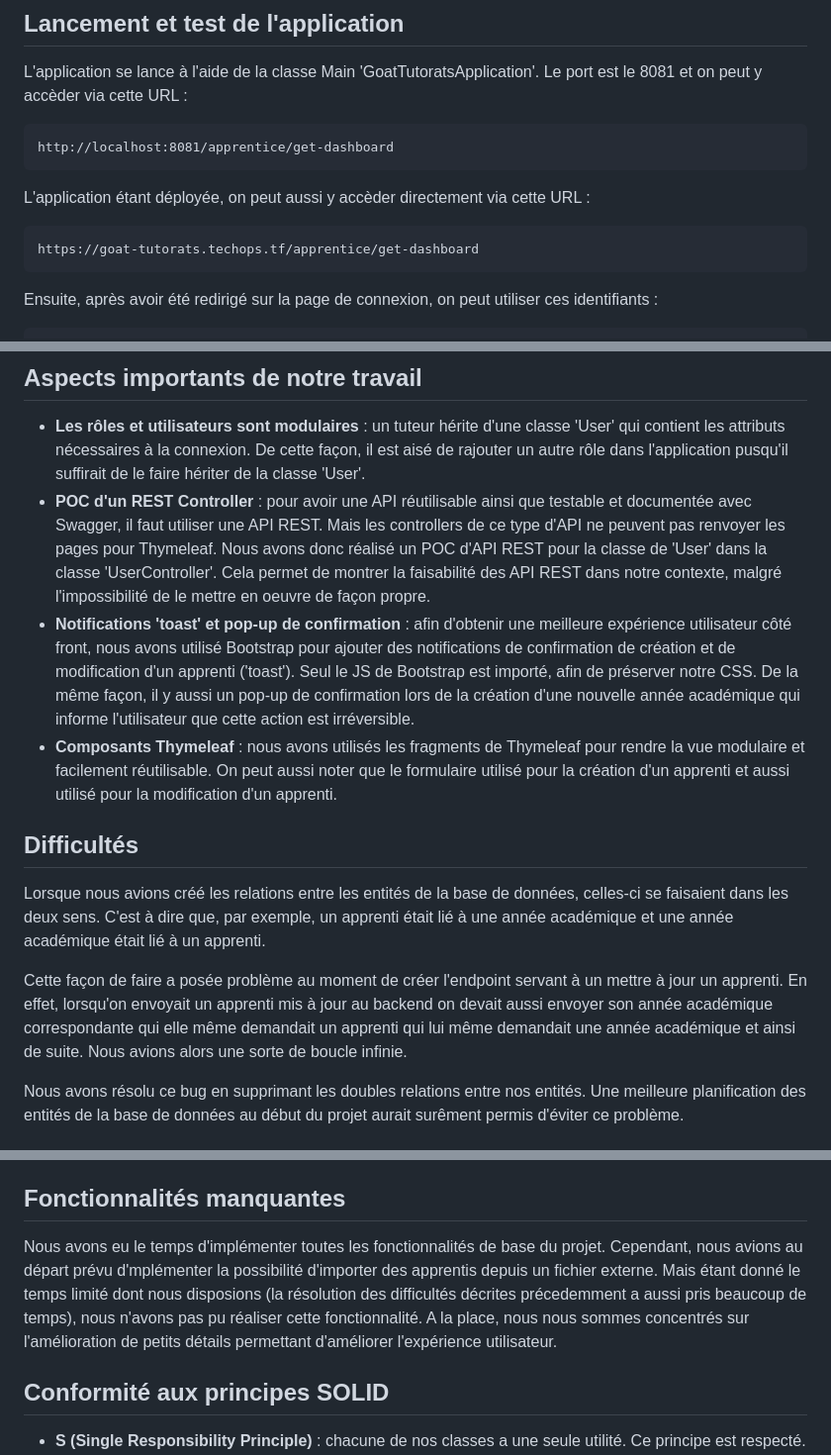
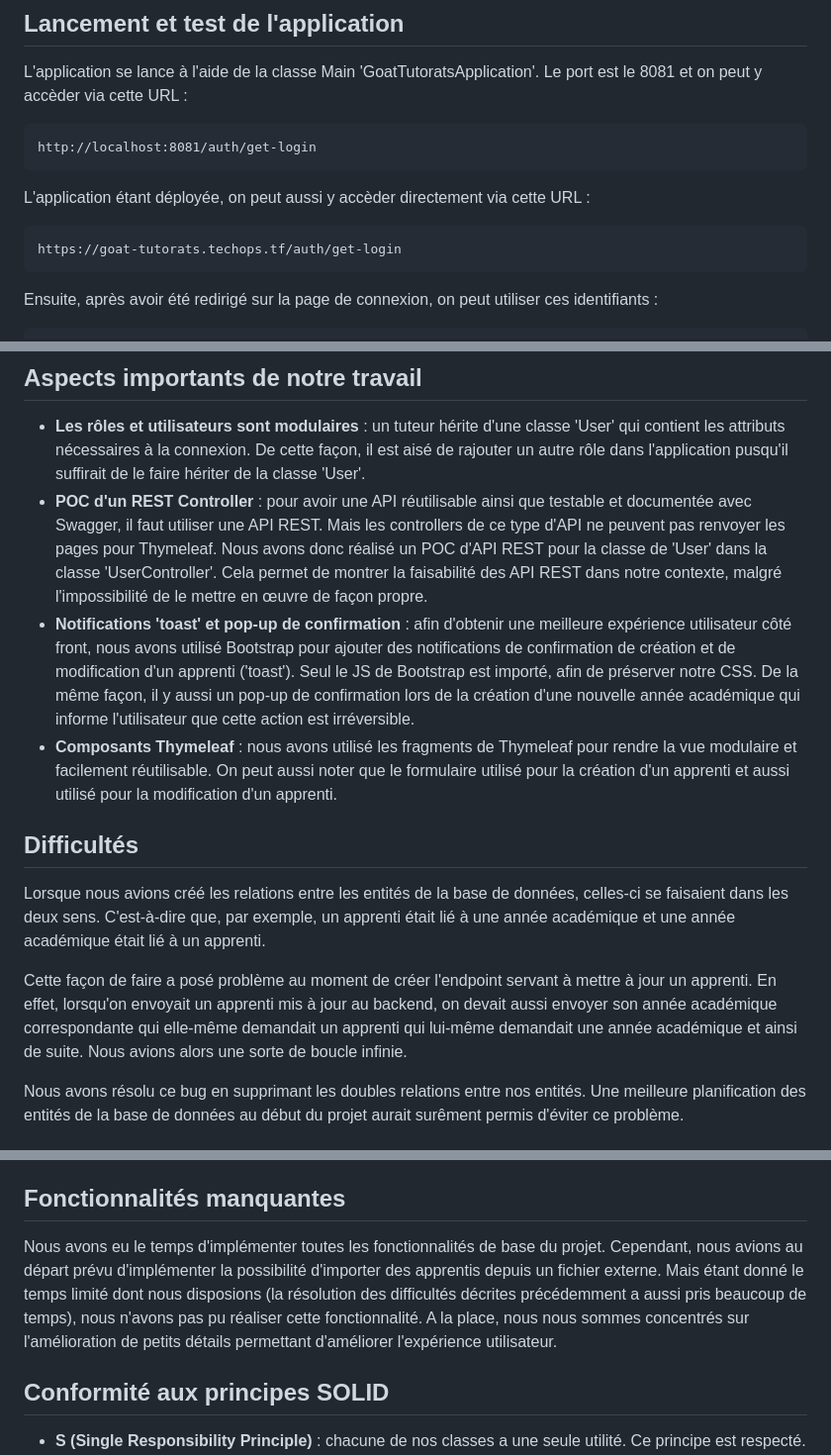
Before and after one commit to DurandAntonin/GoatTutorats, a Markdown page: Rapport.md, 3 parts joined by grey strips. Shown: that part at 99% size. Drawn GitHub-style.

````diff
--- a/Rapport.md
+++ b/Rapport.md
@@ -6,12 +6,12 @@ MASSINOND Matéo, DURAND Antonin et MENON Valentin
 
 L'application se lance à l'aide de la classe Main 'GoatTutoratsApplication'. Le port est le 8081 et on peut y accèder via cette URL :
 ```
-http://localhost:8081/apprentice/get-dashboard
+http://localhost:8081/auth/get-login
 ```
 
 L'application étant déployée, on peut aussi y accèder directement via cette URL :
 ```
-https://goat-tutorats.techops.tf/apprentice/get-dashboard
+https://goat-tutorats.techops.tf/auth/get-login
 ```
 
 Ensuite, après avoir été redirigé sur la page de connexion, on peut utiliser ces identifiants :
@@ -29,15 +29,15 @@ Nous nous sommes également servi de Docker et de Kubernetes pour le déploiemen
 ## Aspects importants de notre travail
 
 - **Les rôles et utilisateurs sont modulaires** : un tuteur hérite d'une classe 'User' qui contient les attributs nécessaires à la connexion. De cette façon, il est aisé de rajouter un autre rôle dans l'application pusqu'il suffirait de le faire hériter de la classe 'User'.
-- **POC d'un REST Controller** : pour avoir une API réutilisable ainsi que testable et documentée avec Swagger, il faut utiliser une API REST. Mais les controllers de ce type d'API ne peuvent pas renvoyer les pages pour Thymeleaf. Nous avons donc réalisé un POC d'API REST pour la classe de 'User' dans la classe 'UserController'. Cela permet de montrer la faisabilité des API REST dans notre contexte, malgré l'impossibilité de le mettre en oeuvre de façon propre.
+- **POC d'un REST Controller** : pour avoir une API réutilisable ainsi que testable et documentée avec Swagger, il faut utiliser une API REST. Mais les controllers de ce type d'API ne peuvent pas renvoyer les pages pour Thymeleaf. Nous avons donc réalisé un POC d'API REST pour la classe de 'User' dans la classe 'UserController'. Cela permet de montrer la faisabilité des API REST dans notre contexte, malgré l'impossibilité de le mettre en œuvre de façon propre.
 - **Notifications 'toast' et pop-up de confirmation** : afin d'obtenir une meilleure expérience utilisateur côté front, nous avons utilisé Bootstrap pour ajouter des notifications de confirmation de création et de modification d'un apprenti ('toast'). Seul le JS de Bootstrap est importé, afin de préserver notre CSS. De la même façon, il y aussi un pop-up de confirmation lors de la création d'une nouvelle année académique qui informe l'utilisateur que cette action est irréversible.
-- **Composants Thymeleaf** : nous avons utilisés les fragments de Thymeleaf pour rendre la vue modulaire et facilement réutilisable. On peut aussi noter que le formulaire utilisé pour la création d'un apprenti et aussi utilisé pour la modification d'un apprenti.
+- **Composants Thymeleaf** : nous avons utilisé les fragments de Thymeleaf pour rendre la vue modulaire et facilement réutilisable. On peut aussi noter que le formulaire utilisé pour la création d'un apprenti et aussi utilisé pour la modification d'un apprenti.
 
 ## Difficultés
 
-Lorsque nous avions créé les relations entre les entités de la base de données, celles-ci se faisaient dans les deux sens. C'est à dire que, par exemple, un apprenti était lié à une année académique et une année académique était lié à un apprenti.
+Lorsque nous avions créé les relations entre les entités de la base de données, celles-ci se faisaient dans les deux sens. C'est-à-dire que, par exemple, un apprenti était lié à une année académique et une année académique était lié à un apprenti.
 
-Cette façon de faire a posée problème au moment de créer l'endpoint servant à un mettre à jour un apprenti. En effet, lorsqu'on envoyait un apprenti mis à jour au backend on devait aussi envoyer son année académique correspondante qui elle même demandait un apprenti qui lui même demandait une année académique et ainsi de suite. Nous avions alors une sorte de boucle infinie.
+Cette façon de faire a posé problème au moment de créer l'endpoint servant à mettre à jour un apprenti. En effet, lorsqu'on envoyait un apprenti mis à jour au backend, on devait aussi envoyer son année académique correspondante qui elle-même demandait un apprenti qui lui-même demandait une année académique et ainsi de suite. Nous avions alors une sorte de boucle infinie.
 
 Nous avons résolu ce bug en supprimant les doubles relations entre nos entités. Une meilleure planification des entités de la base de données au début du projet aurait surêment permis d'éviter ce problème.
 
@@ -55,7 +55,7 @@ Nous avons résolu ce bug en supprimant les doubles relations entre nos entités
 
 ## Fonctionnalités manquantes
 
-Nous avons eu le temps d'implémenter toutes les fonctionnalités de base du projet. Cependant, nous avions au départ prévu d'mplémenter la possibilité d'importer des apprentis depuis un fichier externe. Mais étant donné le temps limité dont nous disposions (la résolution des difficultés décrites précedemment a aussi pris beaucoup de temps), nous n'avons pas pu réaliser cette fonctionnalité. A la place, nous nous sommes concentrés sur l'amélioration de petits détails permettant d'améliorer l'expérience utilisateur.
+Nous avons eu le temps d'implémenter toutes les fonctionnalités de base du projet. Cependant, nous avions au départ prévu d'implémenter la possibilité d'importer des apprentis depuis un fichier externe. Mais étant donné le temps limité dont nous disposions (la résolution des difficultés décrites précédemment a aussi pris beaucoup de temps), nous n'avons pas pu réaliser cette fonctionnalité. A la place, nous nous sommes concentrés sur l'amélioration de petits détails permettant d'améliorer l'expérience utilisateur.
 
 ## Conformité aux principes SOLID
 
````
